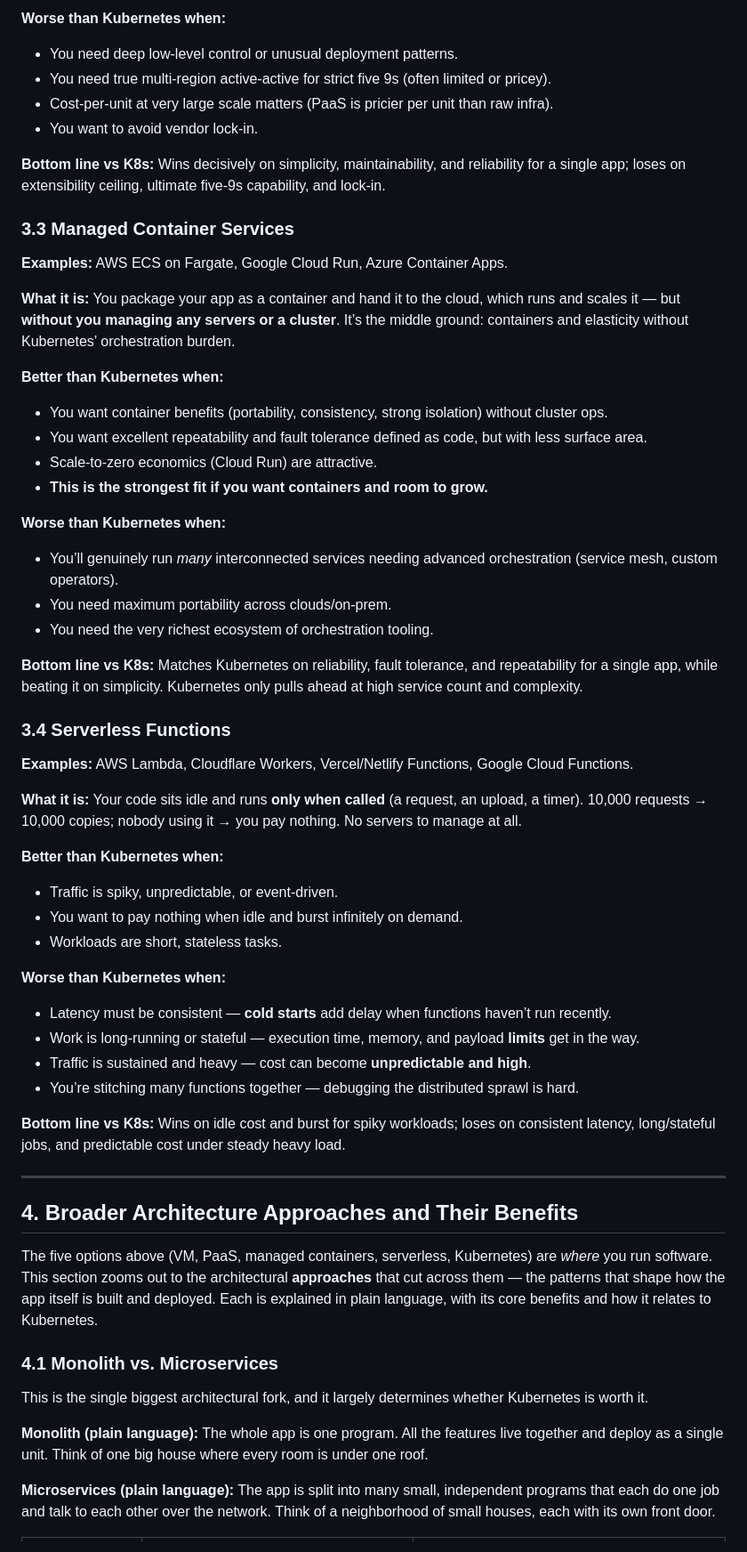
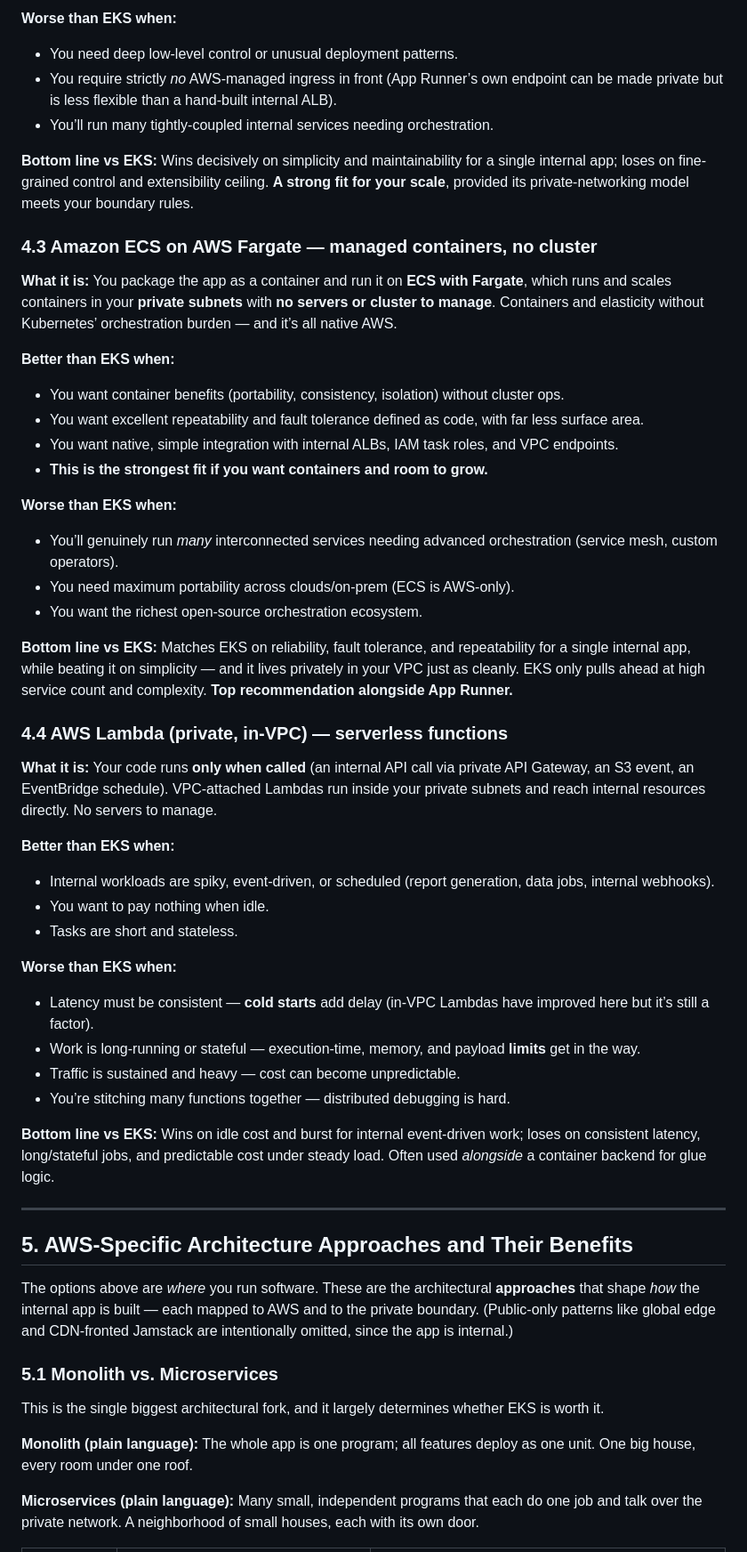
Before and after one commit to zactonicsai/datadevops, a Markdown page: k8why.md, the part around one of its changes. Shown at 89% size. GitHub-like rendering.

```diff
--- a/k8why.md
+++ b/k8why.md
@@ -166,66 +205,61 @@ Each alternative is framed directly against Kubernetes: where it wins, where it
 
-**Worse than Kubernetes when:**
+**Worse than EKS when:**
 
 - You need deep low-level control or unusual deployment patterns.
-- You need true multi-region active-active for strict five 9s (often limited or pricey).
-- Cost-per-unit at very large scale matters (PaaS is pricier per unit than raw infra).
-- You want to avoid vendor lock-in.
+- You require strictly *no* AWS-managed ingress in front (App Runner’s own endpoint can be made private but is less flexible than a hand-built internal ALB).
+- You’ll run many tightly-coupled internal services needing orchestration.
 
-**Bottom line vs K8s:** Wins decisively on simplicity, maintainability, and reliability for a single app; loses on extensibility ceiling, ultimate five-9s capability, and lock-in.
+**Bottom line vs EKS:** Wins decisively on simplicity and maintainability for a single internal app; loses on fine-grained control and extensibility ceiling. **A strong fit for your scale**, provided its private-networking model meets your boundary rules.
 
-### 3.3 Managed Container Services
+### 4.3 Amazon ECS on AWS Fargate — managed containers, no cluster
 
-**Examples:** AWS ECS on Fargate, Google Cloud Run, Azure Container Apps.
+**What it is:** You package the app as a container and run it on **ECS with Fargate**, which runs and scales containers in your **private subnets** with **no servers or cluster to manage**. Containers and elasticity without Kubernetes’ orchestration burden — and it’s all native AWS.
 
-**What it is:** You package your app as a container and hand it to the cloud, which runs and scales it — but **without you managing any servers or a cluster**. It’s the middle ground: containers and elasticity without Kubernetes’ orchestration burden.
+**Better than EKS when:**
 
-**Better than Kubernetes when:**
-
-- You want container benefits (portability, consistency, strong isolation) without cluster ops.
-- You want excellent repeatability and fault tolerance defined as code, but with less surface area.
-- Scale-to-zero economics (Cloud Run) are attractive.
+- You want container benefits (portability, consistency, isolation) without cluster ops.
+- You want excellent repeatability and fault tolerance defined as code, with far less surface area.
+- You want native, simple integration with internal ALBs, IAM task roles, and VPC endpoints.
 - **This is the strongest fit if you want containers and room to grow.**
 
-**Worse than Kubernetes when:**
+**Worse than EKS when:**
 
 - You’ll genuinely run *many* interconnected services needing advanced orchestration (service mesh, custom operators).
-- You need maximum portability across clouds/on-prem.
-- You need the very richest ecosystem of orchestration tooling.
+- You need maximum portability across clouds/on-prem (ECS is AWS-only).
+- You want the richest open-source orchestration ecosystem.
 
-**Bottom line vs K8s:** Matches Kubernetes on reliability, fault tolerance, and repeatability for a single app, while beating it on simplicity. Kubernetes only pulls ahead at high service count and complexity.
+**Bottom line vs EKS:** Matches EKS on reliability, fault tolerance, and repeatability for a single internal app, while beating it on simplicity — and it lives privately in your VPC just as cleanly. EKS only pulls ahead at high service count and complexity. **Top recommendation alongside App Runner.**
 
-### 3.4 Serverless Functions
+### 4.4 AWS Lambda (private, in-VPC) — serverless functions
 
-**Examples:** AWS Lambda, Cloudflare Workers, Vercel/Netlify Functions, Google Cloud Functions.
+**What it is:** Your code runs **only when called** (an internal API call via private API Gateway, an S3 event, an EventBridge schedule). VPC-attached Lambdas run inside your private subnets and reach internal resources directly. No servers to manage.
 
-**What it is:** Your code sits idle and runs **only when called** (a request, an upload, a timer). 10,000 requests → 10,000 copies; nobody using it → you pay nothing. No servers to manage at all.
+**Better than EKS when:**
 
-**Better than Kubernetes when:**
+- Internal workloads are spiky, event-driven, or scheduled (report generation, data jobs, internal webhooks).
+- You want to pay nothing when idle.
+- Tasks are short and stateless.
 
-- Traffic is spiky, unpredictable, or event-driven.
-- You want to pay nothing when idle and burst infinitely on demand.
-- Workloads are short, stateless tasks.
+**Worse than EKS when:**
 
-**Worse than Kubernetes when:**
+- Latency must be consistent — **cold starts** add delay (in-VPC Lambdas have improved here but it’s still a factor).
+- Work is long-running or stateful — execution-time, memory, and payload **limits** get in the way.
+- Traffic is sustained and heavy — cost can become unpredictable.
+- You’re stitching many functions together — distributed debugging is hard.
 
-- Latency must be consistent — **cold starts** add delay when functions haven’t run recently.
-- Work is long-running or stateful — execution time, memory, and payload **limits** get in the way.
-- Traffic is sustained and heavy — cost can become **unpredictable and high**.
-- You’re stitching many functions together — debugging the distributed sprawl is hard.
-
-**Bottom line vs K8s:** Wins on idle cost and burst for spiky workloads; loses on consistent latency, long/stateful jobs, and predictable cost under steady heavy load.
+**Bottom line vs EKS:** Wins on idle cost and burst for internal event-driven work; loses on consistent latency, long/stateful jobs, and predictable cost under steady load. Often used *alongside* a container backend for glue logic.
 
 -----
 
-## 4. Broader Architecture Approaches and Their Benefits
+## 5. AWS-Specific Architecture Approaches and Their Benefits
 
-The five options above (VM, PaaS, managed containers, serverless, Kubernetes) are *where* you run software. This section zooms out to the architectural **approaches** that cut across them — the patterns that shape how the app itself is built and deployed. Each is explained in plain language, with its core benefits and how it relates to Kubernetes.
+The options above are *where* you run software. These are the architectural **approaches** that shape *how* the internal app is built — each mapped to AWS and to the private boundary. (Public-only patterns like global edge and CDN-fronted Jamstack are intentionally omitted, since the app is internal.)
 
-### 4.1 Monolith vs. Microservices
+### 5.1 Monolith vs. Microservices
 
-This is the single biggest architectural fork, and it largely determines whether Kubernetes is worth it.
+This is the single biggest architectural fork, and it largely determines whether EKS is worth it.
 
-**Monolith (plain language):** The whole app is one program. All the features live together and deploy as a single unit. Think of one big house where every room is under one roof.
+**Monolith (plain language):** The whole app is one program; all features deploy as one unit. One big house, every room under one roof.
 
-**Microservices (plain language):** The app is split into many small, independent programs that each do one job and talk to each other over the network. Think of a neighborhood of small houses, each with its own front door.
+**Microservices (plain language):** Many small, independent programs that each do one job and talk over the private network. A neighborhood of small houses, each with its own door.
 
```
Also changed, not shown: other parts of k8why.md (+238 -212 lines).
